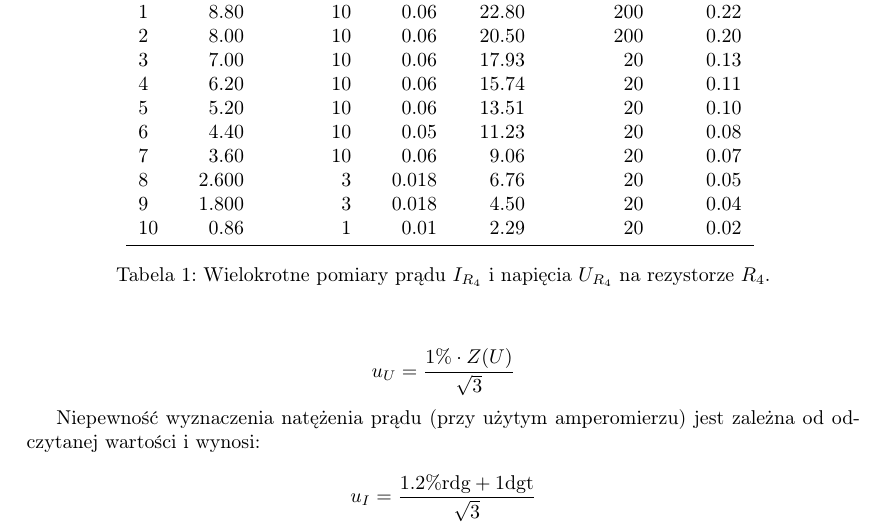
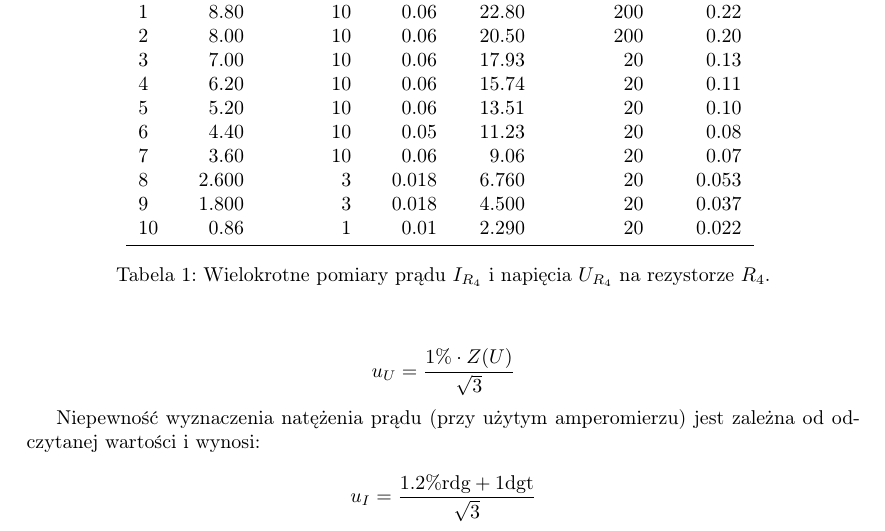
Before and after one commit to Necior/mini-fizyka-lab, a LaTeX document (lab01/sprawozdanie/sprawozdanie.tex): part of page 2 of 6, cut so that both start at the same text. Compiled offline with pdfLaTeX.

Commit message:
Fix uncertainties

```diff
--- a/lab01/sprawozdanie/sprawozdanie.tex
+++ b/lab01/sprawozdanie/sprawozdanie.tex
@@ -97,9 +97,9 @@ Lp. &  $U$ (V) &  $Z(U)$ (V) &  $u_U$ (V) &  $I$ (mA) &  $Z(I)$ (mA) &  $u_I$ (m
 5 &          5.20  &                10 &                 0.06  &             13.51 &                  20 &                     0.10 \\
 6 &          4.40  &                10 &                 0.05  &             11.23 &                  20 &                     0.08 \\
 7 &          3.60  &                10 &                 0.06  &              9.06 &                  20 &                     0.07 \\
-8 &          2.600  &                 3 &                 0.018 &              6.76 &                  20 &                     0.05 \\
-9 &          1.800  &                 3 &                 0.018 &              4.50 &                  20 &                     0.04 \\
-10 &         0.86 &                 1 &                 0.01 &              2.29 &                  20 &                     0.02 \\
+8 &          2.600  &                 3 &                 0.018 &              6.760 &                  20 &                     0.053 \\
+9 &          1.800  &                 3 &                 0.018 &              4.500 &                  20 &                     0.037 \\
+10 &         0.86 &                 1 &                 0.01 &              2.290 &                  20 &                     0.022 \\
 \bottomrule
 \end{tabular}
 \caption{Wielokrotne pomiary prądu $I_{R_4}$ i napięcia $U_{R_4}$ na rezystorze $R_4$.}
```
